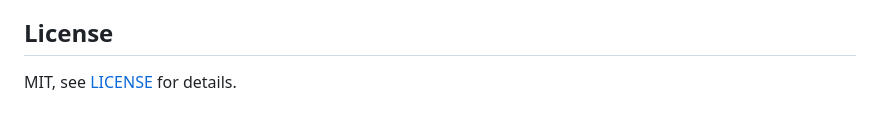
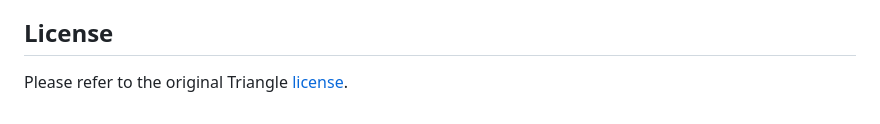
Before and after one commit to brunoimbrizi/triangle-wasm, a Markdown page: README.md, the part around the change. Rendered like a GitHub page.

Commit message:
Refer to original license

```diff
--- a/README.md
+++ b/README.md
@@ -227,4 +227,4 @@ This repository doesn't contain the original C code for Triangle, only the compi
 
 ## License
 
-MIT, see [LICENSE](LICENSE) for details.
+Please refer to the original Triangle [license](https://github.com/libigl/triangle/blob/master/README).
```
